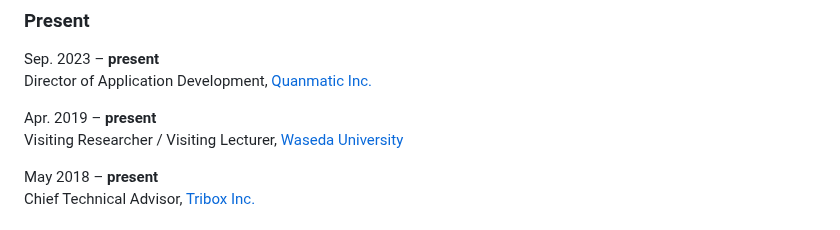
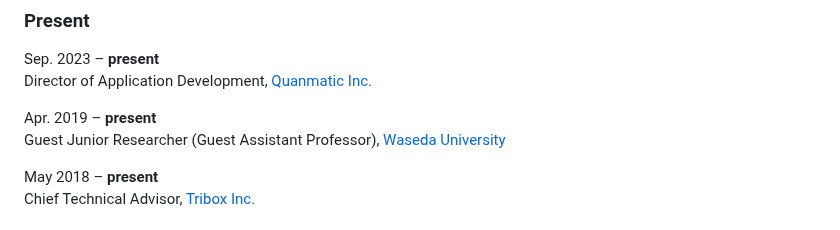
Before and after one commit to kotarot/kotaroterada.jp, a Markdown page: markdown/bio.md, the part around the change. GitHub-like rendering.

```diff
--- a/markdown/bio.md
+++ b/markdown/bio.md
@@ -11,7 +11,7 @@ Sep. 2023 &ndash; **present**
 Director of Application Development, [Quanmatic Inc.](https://quanmatic.com/en/)
 
 Apr. 2019 &ndash; **present**
-Visiting Researcher / Visiting Lecturer, [Waseda University](https://www.waseda.jp/top/en/)
+Guest Junior Researcher (Guest Assistant Professor), [Waseda University](https://www.waseda.jp/top/en/)
 
 May 2018 &ndash; **present**
 Chief Technical Advisor, [Tribox Inc.](https://tribox.com/)
```
Also changed, not shown: markdown/bio.ja.md (+1 -1 lines).
